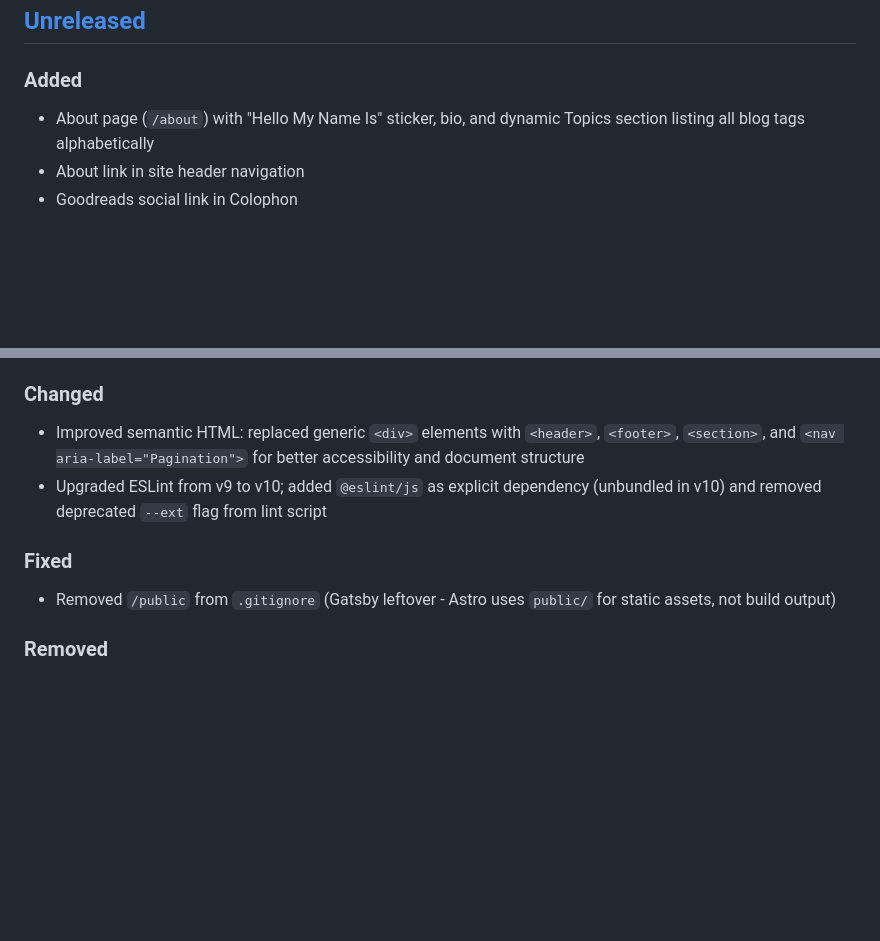
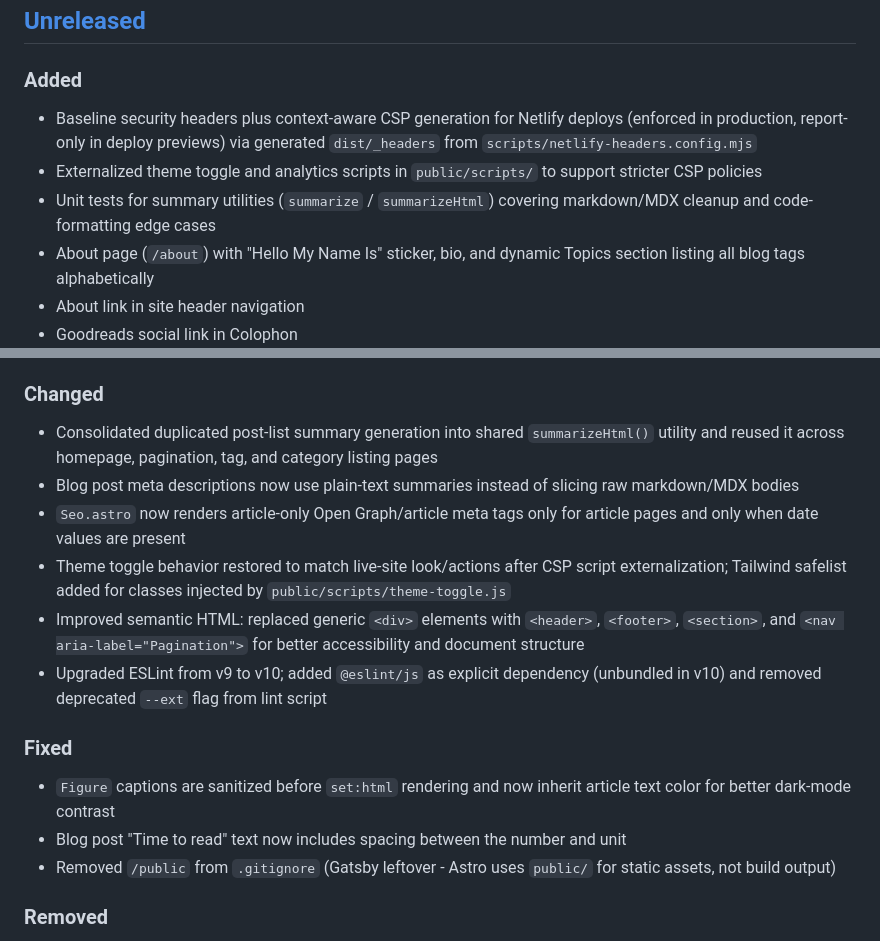
Before and after one commit to ericpoe/ericpoe.com, a Markdown page: CHANGELOG.md, 2 parts joined by grey strips. Rendered like a GitHub page; blank space fills up the shorter version.

Commit message:
Update with latest changes

```diff
--- a/CHANGELOG.md
+++ b/CHANGELOG.md
@@ -9,6 +9,9 @@ and this project adheres to [Semantic Versioning](http://semver.org/spec/v2.0.0.
 
 ### Added
 
+- Baseline security headers plus context-aware CSP generation for Netlify deploys (enforced in production, report-only in deploy previews) via generated `dist/_headers` from `scripts/netlify-headers.config.mjs`
+- Externalized theme toggle and analytics scripts in `public/scripts/` to support stricter CSP policies
+- Unit tests for summary utilities (`summarize` / `summarizeHtml`) covering markdown/MDX cleanup and code-formatting edge cases
 - About page (`/about`) with "Hello My Name Is" sticker, bio, and dynamic Topics section listing all blog tags alphabetically
 - About link in site header navigation
 - Goodreads social link in Colophon
@@ -21,11 +24,17 @@ and this project adheres to [Semantic Versioning](http://semver.org/spec/v2.0.0.
 
 ### Changed
 
+- Consolidated duplicated post-list summary generation into shared `summarizeHtml()` utility and reused it across homepage, pagination, tag, and category listing pages
+- Blog post meta descriptions now use plain-text summaries instead of slicing raw markdown/MDX bodies
+- `Seo.astro` now renders article-only Open Graph/article meta tags only for article pages and only when date values are present
+- Theme toggle behavior restored to match live-site look/actions after CSP script externalization; Tailwind safelist added for classes injected by `public/scripts/theme-toggle.js`
 - Improved semantic HTML: replaced generic `<div>` elements with `<header>`, `<footer>`, `<section>`, and `<nav aria-label="Pagination">` for better accessibility and document structure
 - Upgraded ESLint from v9 to v10; added `@eslint/js` as explicit dependency (unbundled in v10) and removed deprecated `--ext` flag from lint script
 
 ### Fixed
 
+- `Figure` captions are sanitized before `set:html` rendering and now inherit article text color for better dark-mode contrast
+- Blog post "Time to read" text now includes spacing between the number and unit
 - Removed `/public` from `.gitignore` (Gatsby leftover - Astro uses `public/` for static assets, not build output)
 
 ### Removed
```
